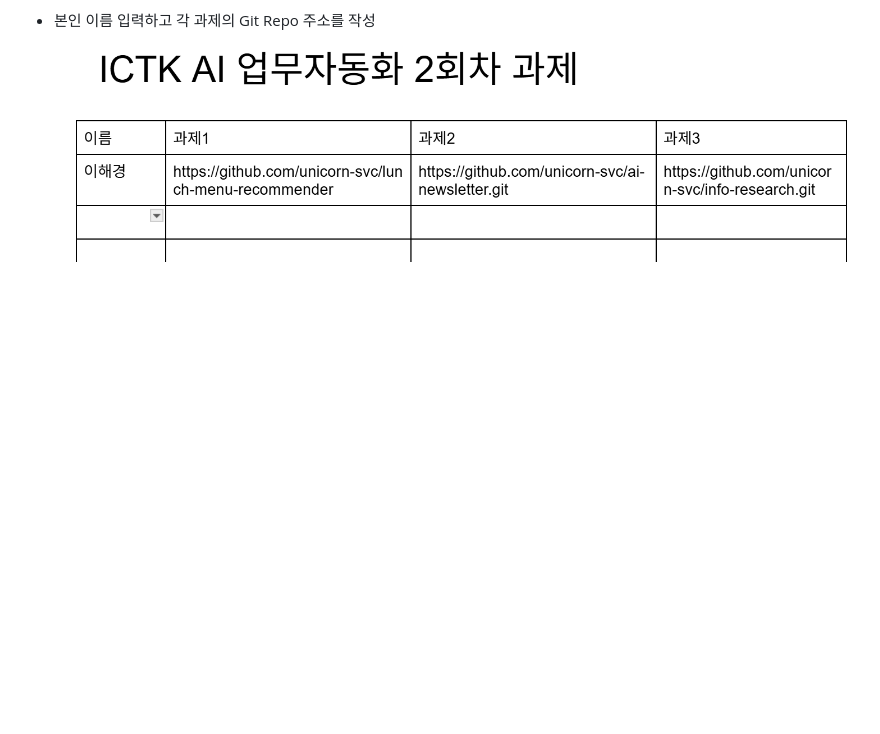
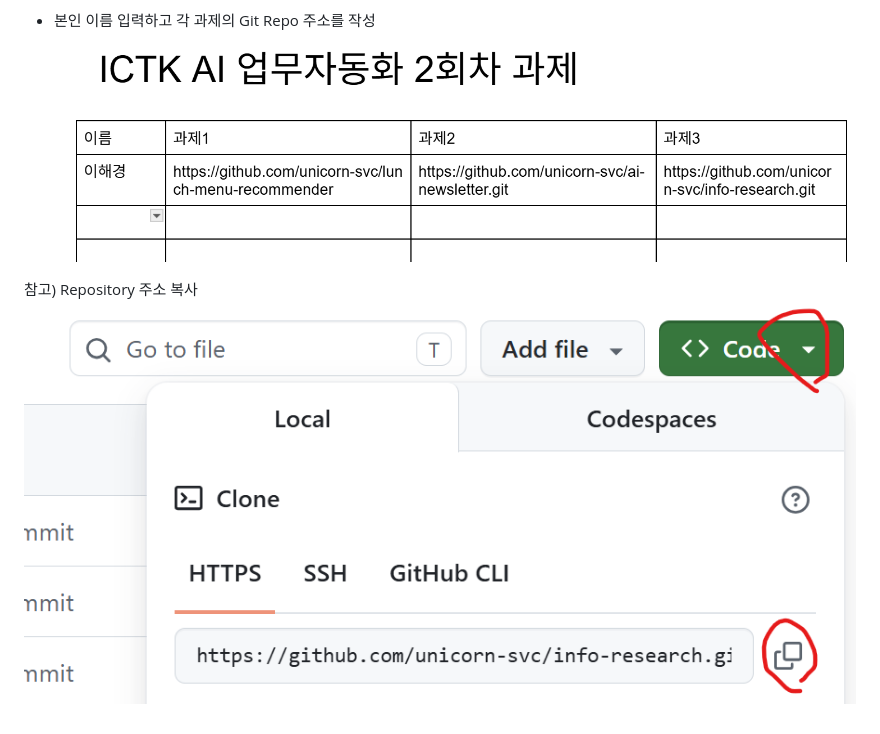
Before and after one commit to unicorn-campus/ai-automation, a Markdown page: homework/02.2회차 과제 가이드.md, the part around the change. Drawn GitHub-style; pictures changed too: homework/images/2026-07-07-17-17-39.png (added); blank space fills up the shorter version.

Commit message:
2회차 과제 가이드 및 이미지 추가

```diff
--- a/homework/02.2회차 과제 가이드.md
+++ b/homework/02.2회차 과제 가이드.md
@@ -105,3 +105,6 @@
 
 - 본인 이름 입력하고 각 과제의 Git Repo 주소를 작성
 ![](images/2026-07-07-17-12-20.png)
+
+참고) Repository 주소 복사
+![](images/2026-07-07-17-17-39.png)
```
